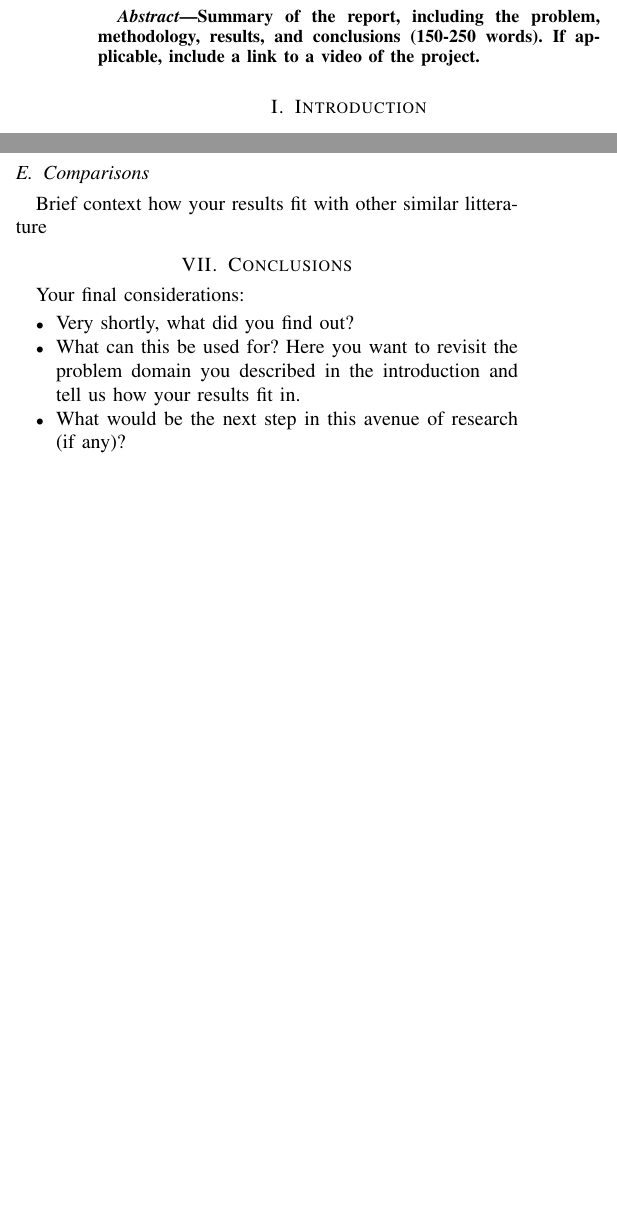
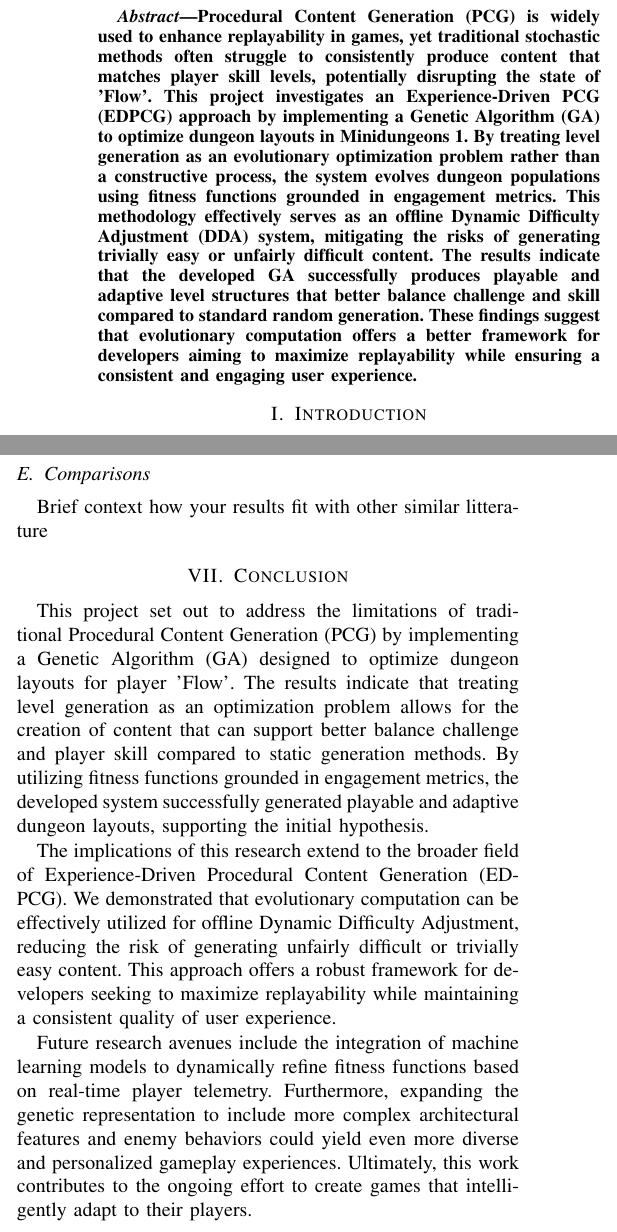
Before and after one commit to joachimhviid/game-ai-pcg, a LaTeX paper (report/main.tex, which reads report/abstract.tex, report/chapters/conclusion/conclusion.tex): two parts of the columns of pages 1 and 3 of 4 before the commit and two parts of the columns of pages 1 and 3 of 5 after it, joined at a grey line, cut at the place of the change, the shorter picture padded with empty space. Compiled offline with pdfLaTeX; a missing font is replaced by an installed copy or a similar font; a LaTeX package or settings file that is missing is left out.

Commit message:
Abstract + Conclusion

```diff
--- a/report/abstract.tex
+++ b/report/abstract.tex
@@ -1,3 +1,11 @@
 \begin{abstract}
-Summary of the report, including the problem, methodology, results, and conclusions (150-250 words). If applicable, include a link to a video of the project.
+Procedural Content Generation (PCG) is widely used to enhance replayability in games, yet traditional stochastic methods often
+struggle to consistently produce content that matches player skill levels, potentially disrupting the state of 'Flow'. This project
+investigates an Experience-Driven PCG (EDPCG) approach by implementing a Genetic Algorithm (GA) to optimize dungeon layouts in Minidungeons 1.
+By treating level generation as an evolutionary optimization problem rather than a constructive process, the system evolves dungeon
+populations using fitness functions grounded in engagement metrics. This methodology effectively serves as an
+offline Dynamic Difficulty Adjustment (DDA) system, mitigating the risks of generating trivially easy or unfairly difficult content. The
+results indicate that the developed GA successfully produces playable and adaptive level structures that better balance challenge and skill
+compared to standard random generation. These findings suggest that evolutionary computation offers a better framework for developers
+aiming to maximize replayability while ensuring a consistent and engaging user experience.
 \end{abstract}
--- a/report/chapters/conclusion/conclusion.tex
+++ b/report/chapters/conclusion/conclusion.tex
@@ -1,9 +1,17 @@
-\section{Conclusions}
+\section{Conclusion}
 
-Your final considerations:
+This project set out to address the limitations of traditional Procedural Content Generation (PCG) by implementing a Genetic Algorithm (GA) designed
+to optimize dungeon layouts for player 'Flow'. The results indicate that treating level generation as an optimization problem allows for the
+creation of content that can support better balance challenge and player skill compared to static generation methods. By utilizing fitness
+functions grounded in engagement metrics, the developed system successfully generated playable and adaptive dungeon layouts, supporting the
+initial hypothesis.
 
-\begin{itemize}
-	\item Very shortly, what did you find out?
-	\item What can this be used for? Here you want to revisit the problem domain you described in the introduction and tell us how your results fit in.
-	\item What would be the next step in this avenue of research (if any)?
-\end{itemize}
+The implications of this research extend to the broader field of Experience-Driven Procedural Content Generation (EDPCG). We demonstrated that
+evolutionary computation can be effectively utilized for offline Dynamic Difficulty Adjustment, reducing the risk of generating unfairly difficult
+or trivially easy content. This approach offers a robust framework for developers seeking to maximize replayability while maintaining a consistent
+quality of user experience.
+
+Future research avenues include the integration of machine learning models to dynamically refine fitness functions based on real-time player
+telemetry. Furthermore, expanding the genetic representation to include more complex architectural features and enemy behaviors could yield
+even more diverse and personalized gameplay experiences. Ultimately, this work contributes to the ongoing effort to create games that intelligently
+adapt to their players.
```
